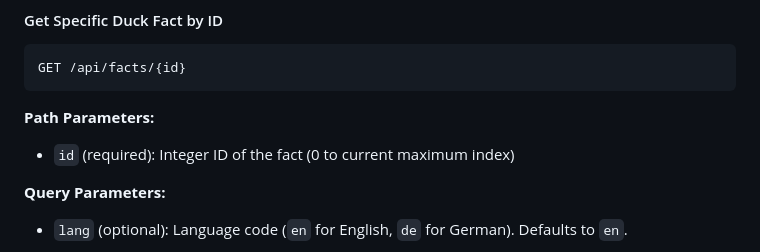
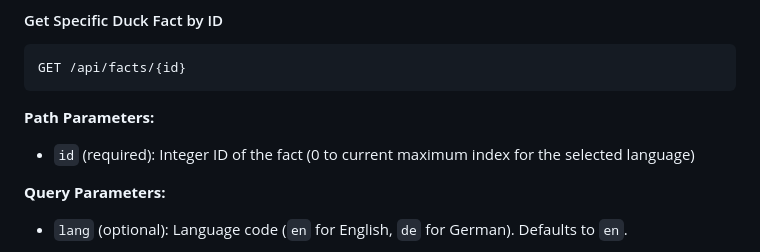
Before and after one commit to MobilGame06/Duck-Facts, a Markdown page: README.md, the part around the change. Drawn GitHub-style.

Commit message:
Potential fix for pull request finding
Co-authored-by: Copilot Autofix powered by AI <175728472+Copilot@users.noreply.github.com>

```diff
--- a/README.md
+++ b/README.md
@@ -96,7 +96,7 @@ GET /api/facts/{id}
 
 **Path Parameters:**
 
-- `id` (required): Integer ID of the fact (0 to current maximum index)
+- `id` (required): Integer ID of the fact (0 to current maximum index for the selected language)
 
 **Query Parameters:**
 
```
